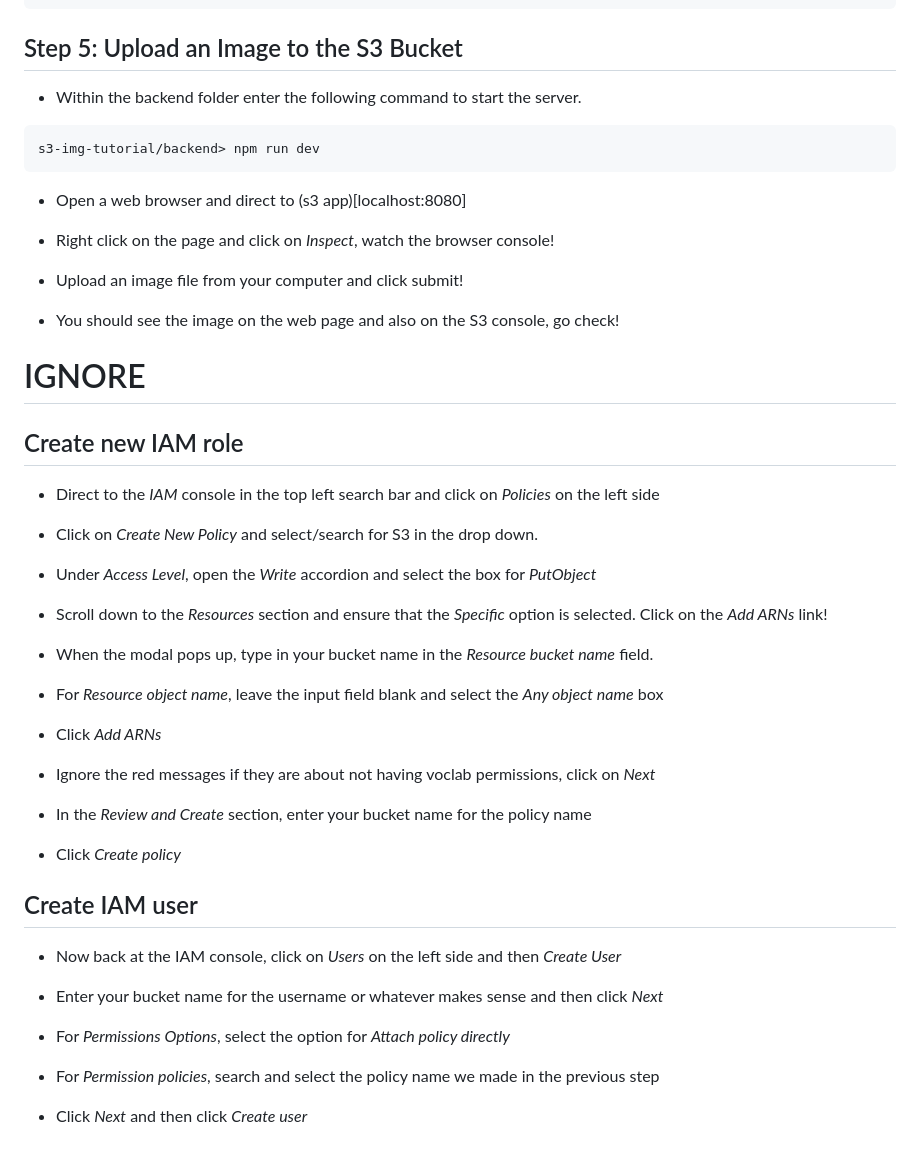
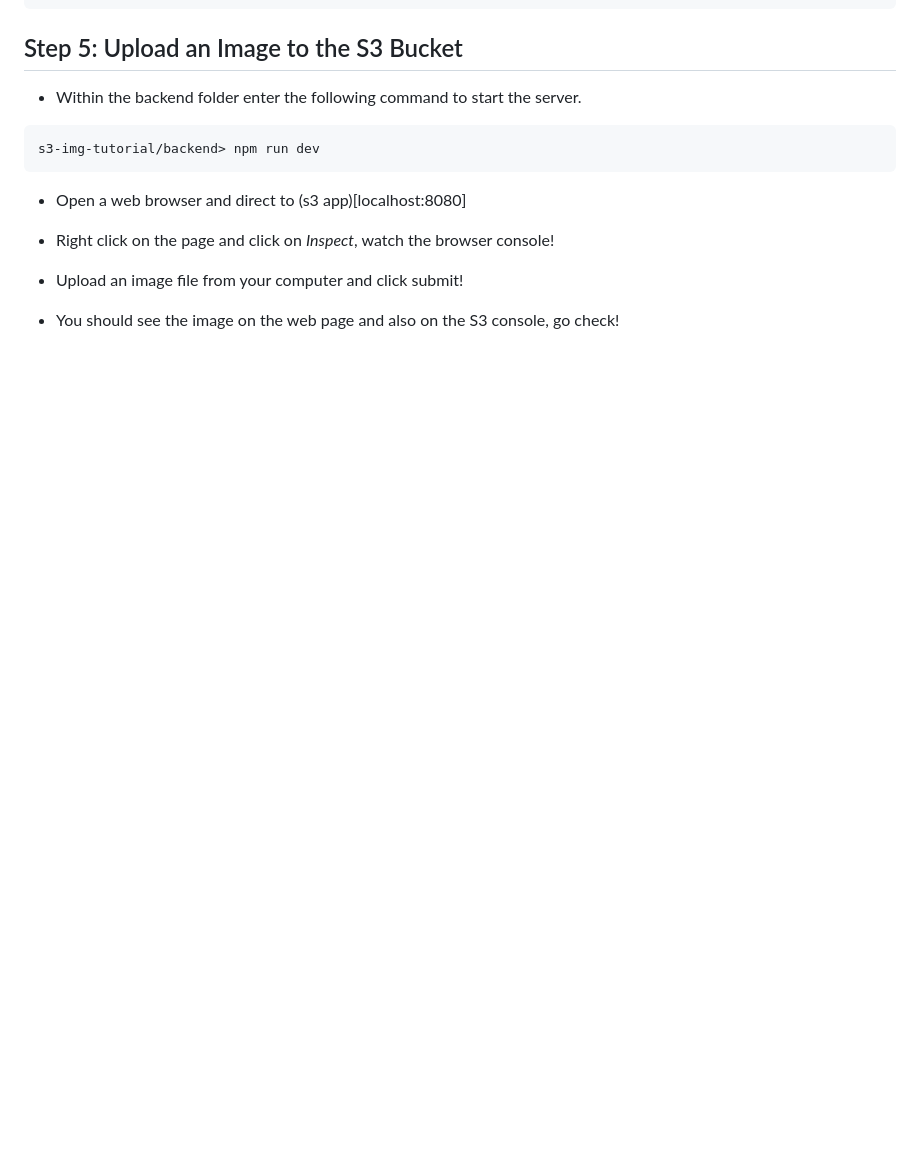
Before and after one commit to byui-cloudsociety/s3-img-tutorial, a Markdown page: README.md, the part around the change. GitHub-like rendering; blank space fills up the shorter version.

Commit message:
deleted incorrect steps from readme

```diff
--- a/README.md
+++ b/README.md
@@ -125,39 +125,3 @@ s3-img-tutorial/backend> npm run dev
 - Upload an image file from your computer and click submit!
 
 - You should see the image on the web page and also on the S3 console, go check!
-
-# IGNORE
-
-## Create new IAM role
-
-- Direct to the _IAM_ console in the top left search bar and click on _Policies_ on the left side
-
-- Click on _Create New Policy_ and select/search for S3 in the drop down.
-
-- Under _Access Level_, open the _Write_ accordion and select the box for _PutObject_
-
-- Scroll down to the _Resources_ section and ensure that the _Specific_ option is selected. Click on the _Add ARNs_ link!
-
-- When the modal pops up, type in your bucket name in the _Resource bucket name_ field.
-
-- For _Resource object name_, leave the input field blank and select the _Any object name_ box
-
-- Click _Add ARNs_
-
-- Ignore the red messages if they are about not having voclab permissions, click on _Next_
-
-- In the _Review and Create_ section, enter your bucket name for the policy name
-
-- Click _Create policy_
-
-## Create IAM user
-
-- Now back at the IAM console, click on _Users_ on the left side and then _Create User_
-
-- Enter your bucket name for the username or whatever makes sense and then click _Next_
-
-- For _Permissions Options_, select the option for _Attach policy directly_
-
-- For _Permission policies_, search and select the policy name we made in the previous step
-
-- Click _Next_ and then click _Create user_
```
